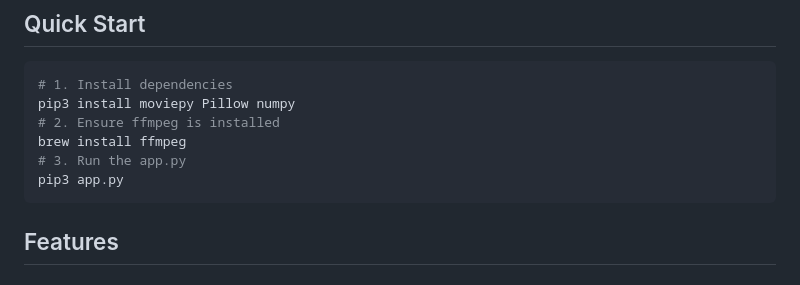
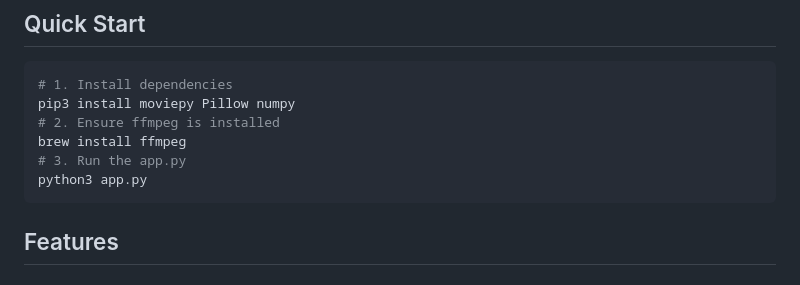
Before and after one commit to master-x9/Brat-Lyrics-Generaror, a Markdown page: README.md, the part around the change. GitHub-like rendering.

````diff
--- a/README.md
+++ b/README.md
@@ -8,7 +8,7 @@ pip3 install moviepy Pillow numpy
 # 2. Ensure ffmpeg is installed
 brew install ffmpeg
 # 3. Run the app.py
-pip3 app.py
+python3 app.py
 ```
 ## Features
 ### 🎬 Two Output Modes
````
